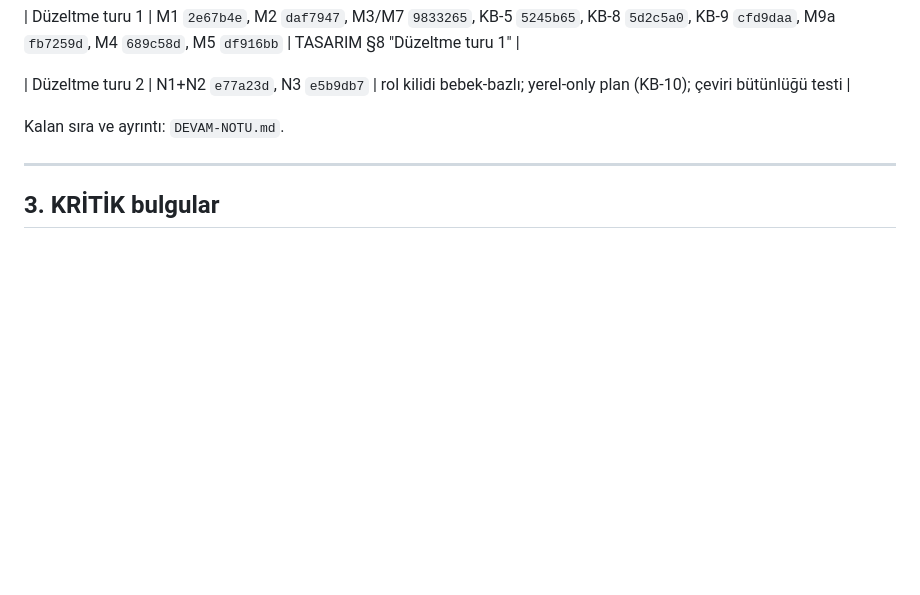
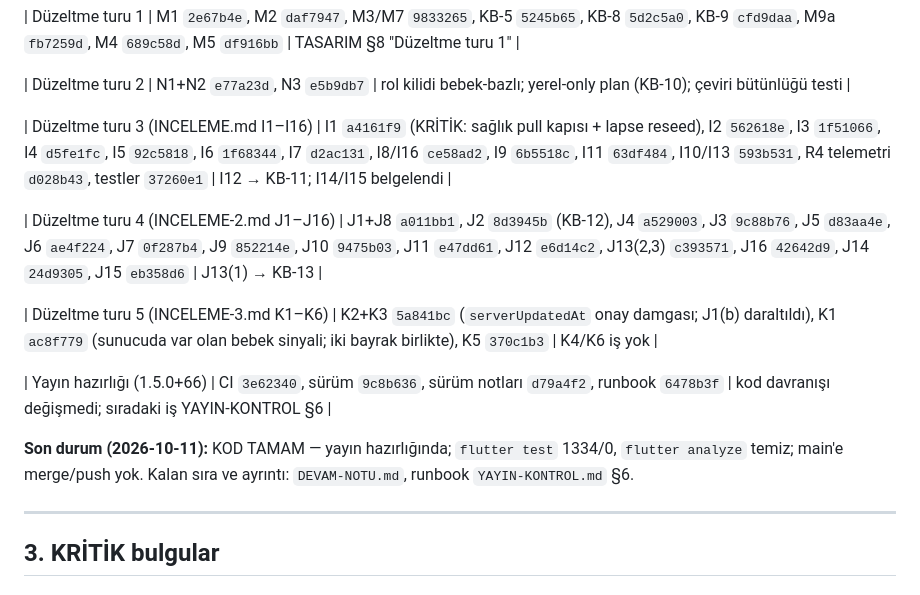
Before and after one commit to emrecanmuslu/adena-baby-mobile, a Markdown page: BULGULAR.md, the part around the change. GitHub-like rendering; blank space fills up the shorter version.

Commit message:
docs: DEVAM-NOTU "kod tamam, yayın hazırlığında" + BULGULAR §2b son hali (tur 3-5 ve yayın hazırlığı satırları)
Co-Authored-By: Claude Fable 5.1 <noreply@anthropic.com>

```diff
--- a/BULGULAR.md
+++ b/BULGULAR.md
@@ -99,7 +99,15 @@ Odak alanları: yarış durumları/asenkron, state tutarsızlıkları, yakalanma
 
 | Düzeltme turu 2 | N1+N2 `e77a23d`, N3 `e5b9db7` | rol kilidi bebek-bazlı; yerel-only plan (KB-10); çeviri bütünlüğü testi |
 
-Kalan sıra ve ayrıntı: `DEVAM-NOTU.md`.
+| Düzeltme turu 3 (INCELEME.md I1–I16) | I1 `a4161f9` (KRİTİK: sağlık pull kapısı + lapse reseed), I2 `562618e`, I3 `1f51066`, I4 `d5fe1fc`, I5 `92c5818`, I6 `1f68344`, I7 `d2ac131`, I8/I16 `ce58ad2`, I9 `6b5518c`, I11 `63df484`, I10/I13 `593b531`, R4 telemetri `d028b43`, testler `37260e1` | I12 → KB-11; I14/I15 belgelendi |
+
+| Düzeltme turu 4 (INCELEME-2.md J1–J16) | J1+J8 `a011bb1`, J2 `8d3945b` (KB-12), J4 `a529003`, J3 `9c88b76`, J5 `d83aa4e`, J6 `ae4f224`, J7 `0f287b4`, J9 `852214e`, J10 `9475b03`, J11 `e47dd61`, J12 `e6d14c2`, J13(2,3) `c393571`, J16 `42642d9`, J14 `24d9305`, J15 `eb358d6` | J13(1) → KB-13 |
+
+| Düzeltme turu 5 (INCELEME-3.md K1–K6) | K2+K3 `5a841bc` (`serverUpdatedAt` onay damgası; J1(b) daraltıldı), K1 `ac8f779` (sunucuda var olan bebek sinyali; iki bayrak birlikte), K5 `370c1b3` | K4/K6 iş yok |
+
+| Yayın hazırlığı (1.5.0+66) | CI `3e62340`, sürüm `9c8b636`, sürüm notları `d79a4f2`, runbook `6478b3f` | kod davranışı değişmedi; sıradaki iş YAYIN-KONTROL §6 |
+
+**Son durum (2026-10-11):** KOD TAMAM — yayın hazırlığında; `flutter test` 1334/0, `flutter analyze` temiz; main'e merge/push yok. Kalan sıra ve ayrıntı: `DEVAM-NOTU.md`, runbook `YAYIN-KONTROL.md` §6.
 
 ---
 
```
Also changed, not shown: DEVAM-NOTU.md (+4 -1 lines).
